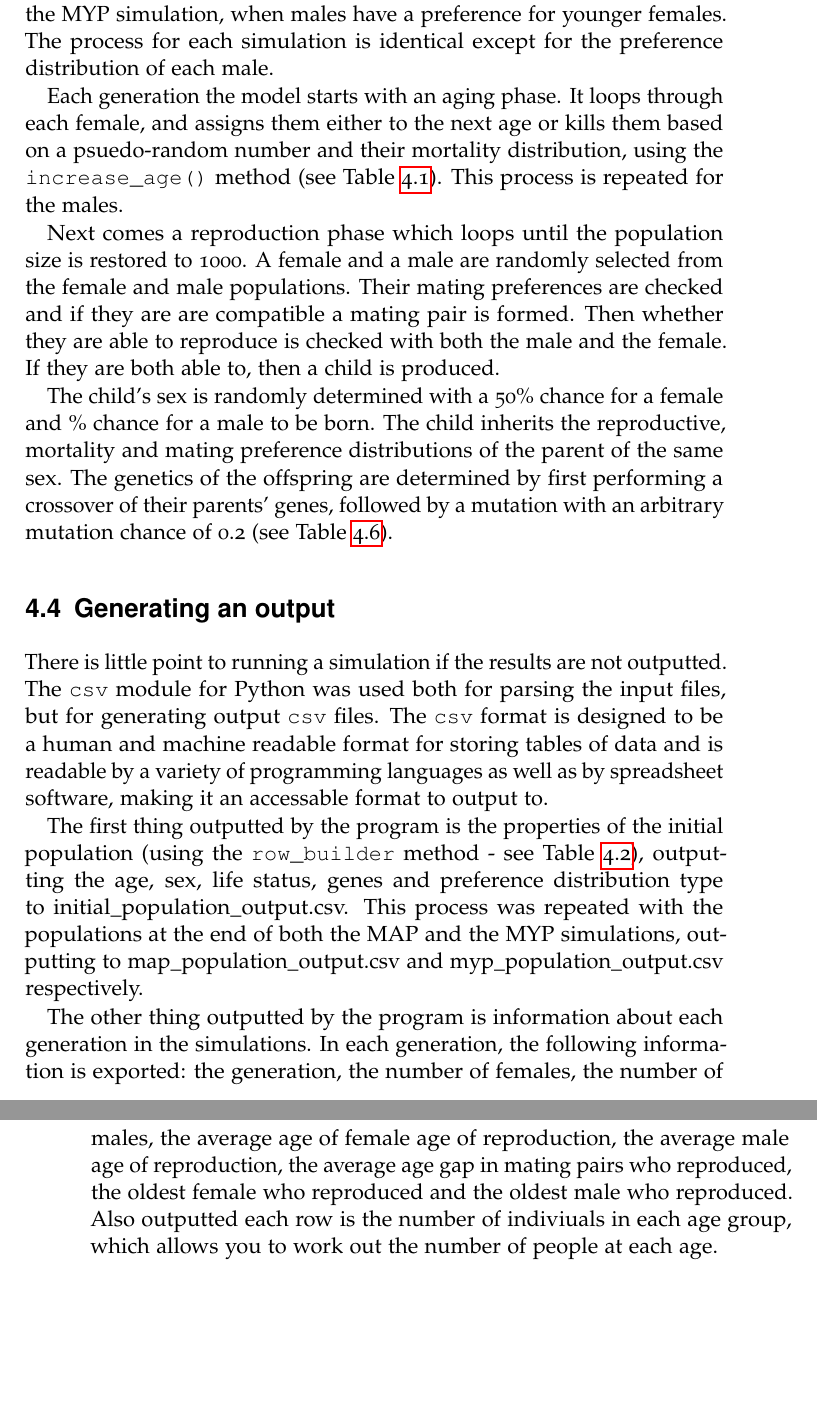
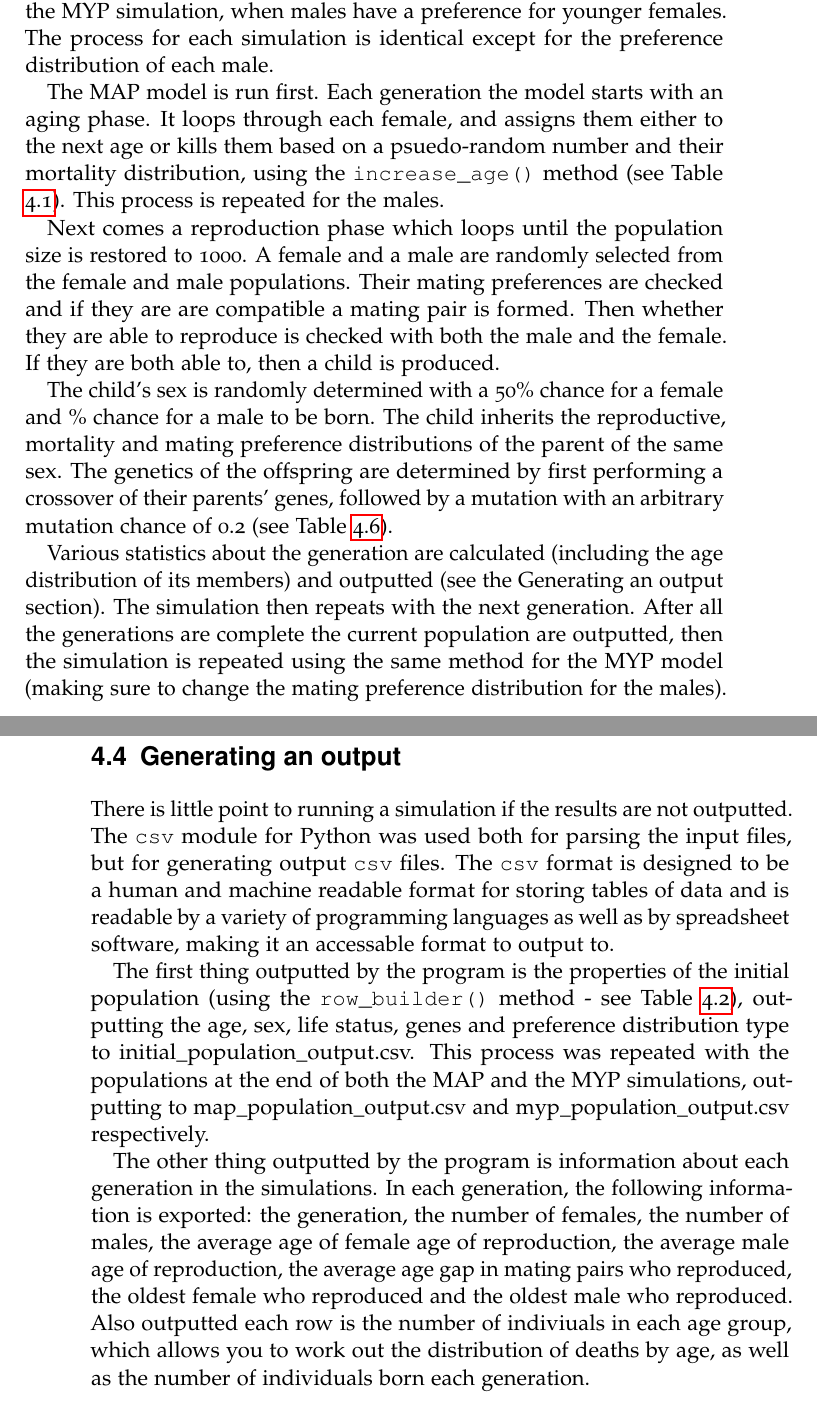
Before and after one commit to cjhr500/Degree-Project, a LaTeX thesis (LaTeX/project.tex): two parts of pages 29 and 30 of 34, joined at a grey line, cut so that both start at the same text, the shorter picture padded with empty space. Compiled offline with pdfLaTeX.

Commit message:
5000 words milestone

```diff
--- a/LaTeX/project.tex
+++ b/LaTeX/project.tex
@@ -349,18 +352,21 @@ This initial population is exported to \texttt{initial\_population\_output.csv}
 \section{Running the simulation}
 The simulation was divided into two phases: the MAP simulation, which models when males have a preference for females their own age, and the MYP simulation, when males have a preference for younger females. The process for each simulation is identical except for the preference distribution of each male.
 
-Each generation the model starts with an aging phase. It loops through each female, and assigns them either to the next age or kills them based on a psuedo-random number and their mortality distribution, using the \texttt{increase\_age()} method (see Table \ref{tbl:personAttributes}). This process is repeated for the males.
+The MAP model is run first. Each generation the model starts with an aging phase. It loops through each female, and assigns them either to the next age or kills them based on a psuedo-random number and their mortality distribution, using the \texttt{increase\_age()} method (see Table \ref{tbl:personAttributes}). This process is repeated for the males.
 
 Next comes a reproduction phase which loops until the population size is restored to 1000. A female and a male are randomly selected from the female and male populations. Their mating preferences are checked and if they are are compatible a mating pair is formed. Then whether they are able to reproduce is checked with both the male and the female. If they are both able to, then a child is produced.
 
 The child's sex is randomly determined with a 50\% chance for a female and \% chance for a male to be born. The child inherits the reproductive, mortality and mating preference distributions of the parent of the same sex. The genetics of the offspring are determined by first performing a crossover of their parents' genes, followed by a mutation with an arbitrary mutation chance of 0.2 (see Table \ref{tbl:geneticsMethods}).
 
+Various statistics about the generation are calculated (including the age distribution of its members) and outputted (see the Generating an output section). The simulation then repeats with the next generation. After all the generations are complete the current population are outputted, then the simulation is repeated using the same method for the MYP model (making sure to change the mating preference distribution for the males).
+
+\newpage
 \section{Generating an output}
 There is little point to running a simulation if the results are not outputted. The \texttt{csv} module for Python was used both for parsing the input files, but for generating output \texttt{csv} files. The \texttt{csv} format is designed to be a human and machine readable format for storing tables of data and is readable by a variety of programming languages as well as by spreadsheet software, making it an accessable format to output to.
 
-The first thing outputted by the program is the properties of the initial population (using the \texttt{row\_builder} method - see Table \ref{tbl:personMethods}), outputting the age, sex, life status, genes and preference distribution type to initial\_population\_output.csv. This process was repeated with the populations at the end of both the MAP and the MYP simulations, outputting to map\_population\_output.csv and myp\_population\_output.csv respectively.
+The first thing outputted by the program is the properties of the initial population (using the \texttt{row\_builder()} method - see Table \ref{tbl:personMethods}), outputting the age, sex, life status, genes and preference distribution type to initial\_population\_output.csv. This process was repeated with the populations at the end of both the MAP and the MYP simulations, outputting to map\_population\_output.csv and myp\_population\_output.csv respectively.
 
-The other thing outputted by the program is information about each generation in the simulations. In each generation, the following information is exported: the generation, the number of females, the number of males, the average age of female age of reproduction, the average male age of reproduction, the average age gap in mating pairs who reproduced, the oldest female who reproduced and the oldest male who reproduced. Also outputted each row is the number of indiviuals in each age group, which allows you to work out the number of people at each age.
+The other thing outputted by the program is information about each generation in the simulations. In each generation, the following information is exported: the generation, the number of females, the number of males, the average age of female age of reproduction, the average male age of reproduction, the average age gap in mating pairs who reproduced, the oldest female who reproduced and the oldest male who reproduced. Also outputted each row is the number of indiviuals in each age group, which allows you to work out the distribution of deaths by age, as well as the number of individuals born each generation.
 
 \chapter{Results and Evaluation}
 \label{cha:Results and Evaluation}
```
Also changed, not shown: LaTeX/project.pdf, LaTeX/project.tex (5 more changed lines), 4 other files.
